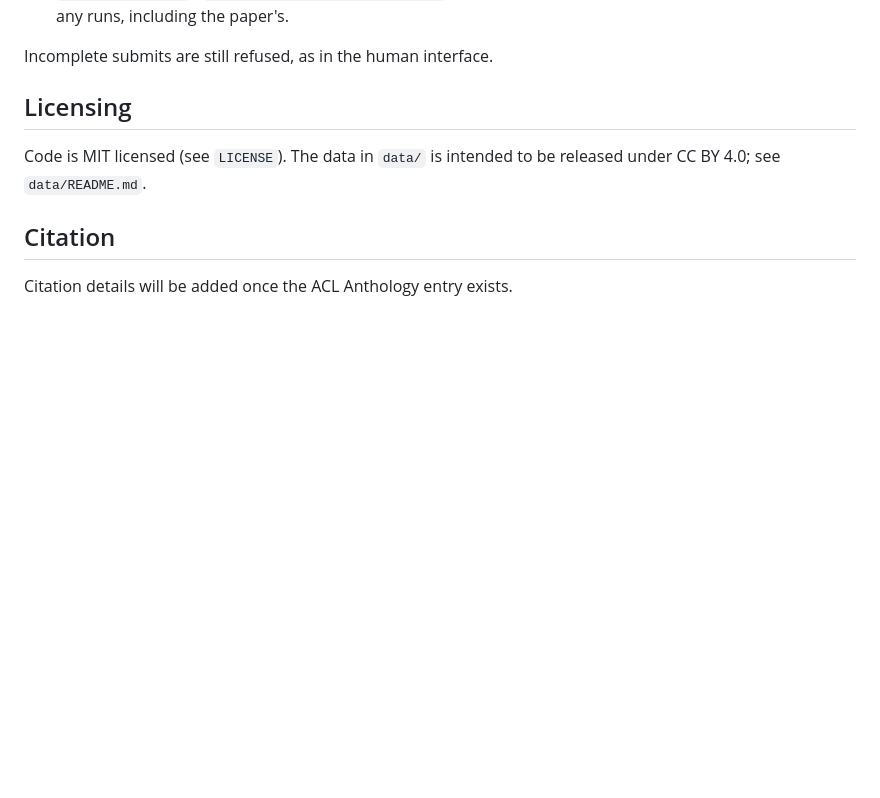
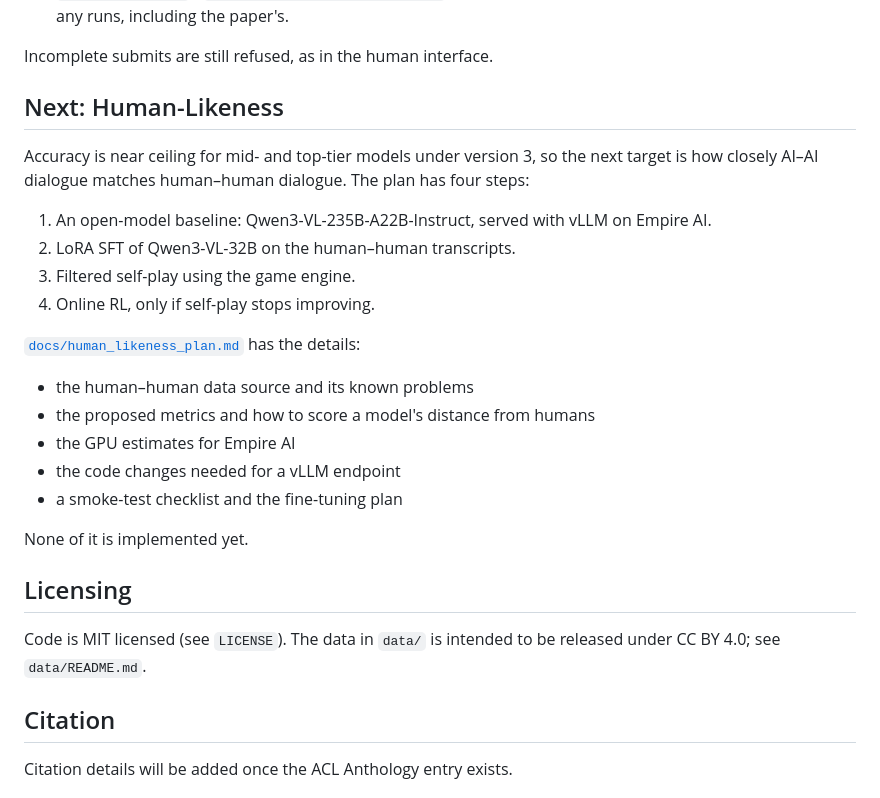
Before and after one commit to peterzeng/implicit-vs-explicit-prompting, a Markdown page: README.md, the part around the change. Rendered like a GitHub page; blank space fills up the shorter version.

```diff
--- a/README.md
+++ b/README.md
@@ -76,6 +76,28 @@ completed a move.
   attempts in any runs, including the paper's.
 
 Incomplete submits are still refused, as in the human interface.
+
+## Next: Human-Likeness
+
+Accuracy is near ceiling for mid- and top-tier models under version 3, so the
+next target is how closely AI–AI dialogue matches human–human dialogue. The
+plan has four steps:
+
+1. An open-model baseline: Qwen3-VL-235B-A22B-Instruct, served with vLLM on
+   Empire AI.
+2. LoRA SFT of Qwen3-VL-32B on the human–human transcripts.
+3. Filtered self-play using the game engine.
+4. Online RL, only if self-play stops improving.
+
+[`docs/human_likeness_plan.md`](docs/human_likeness_plan.md) has the details:
+
+- the human–human data source and its known problems
+- the proposed metrics and how to score a model's distance from humans
+- the GPU estimates for Empire AI
+- the code changes needed for a vLLM endpoint
+- a smoke-test checklist and the fine-tuning plan
+
+None of it is implemented yet.
 
 ## Licensing
 
```
Also changed, not shown: docs/human_likeness_plan.md (added, +347 -0 lines).
